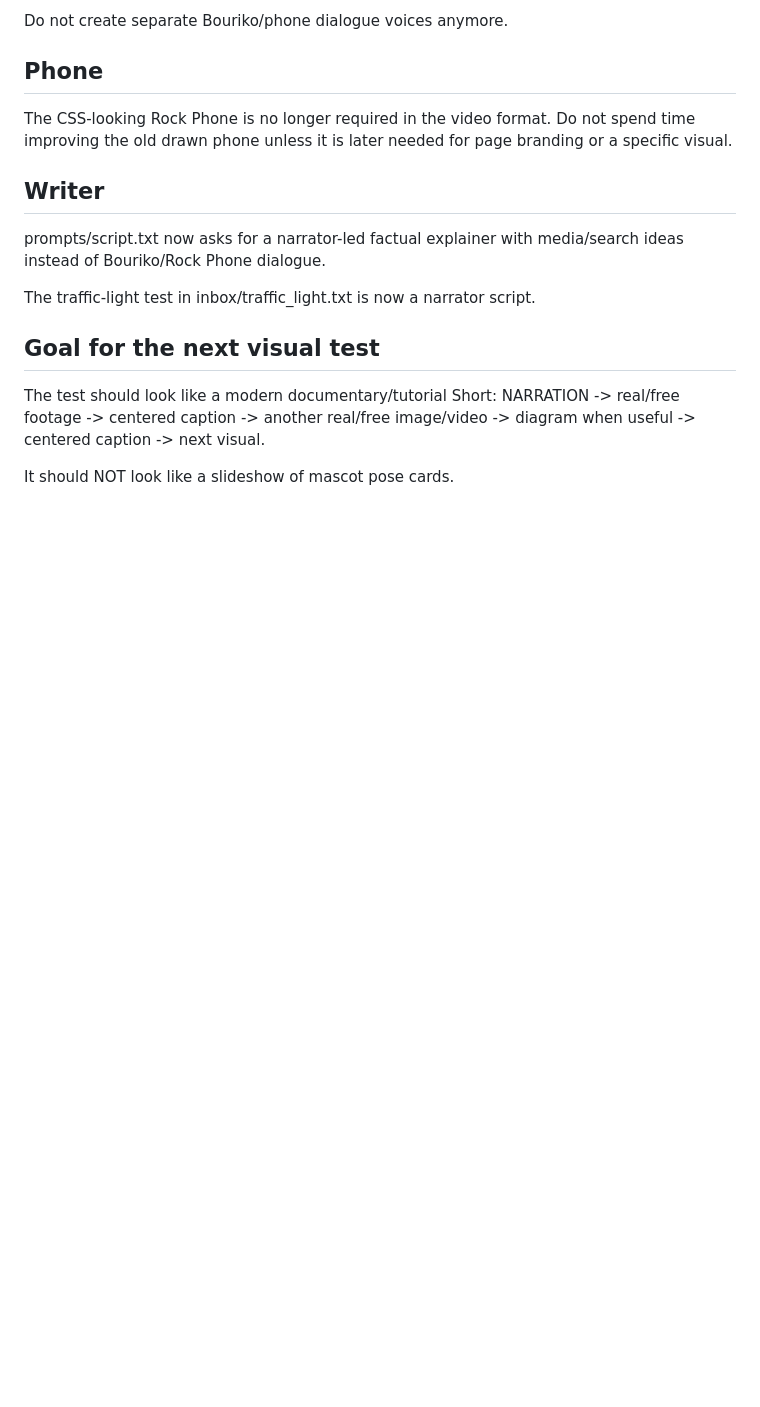
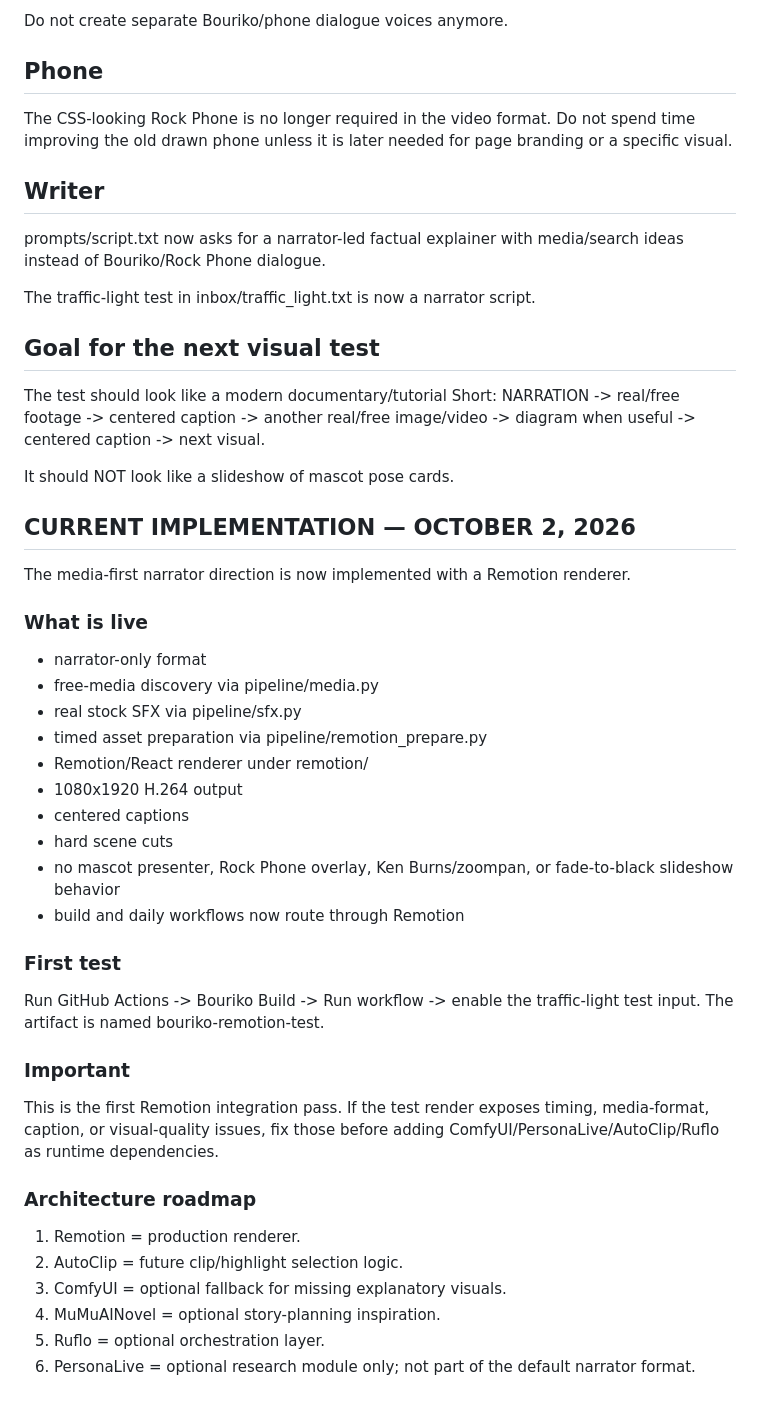
Before and after one commit to Venloud/bouriko-shorts, a Markdown page: CLAUDE_BOURIKO_NEXT_PASS.md, the part around the change. Drawn GitHub-style; blank space fills up the shorter version.

Commit message:
Document Remotion implementation and test steps

```diff
--- a/CLAUDE_BOURIKO_NEXT_PASS.md
+++ b/CLAUDE_BOURIKO_NEXT_PASS.md
@@ -327,3 +327,34 @@ The test should look like a modern documentary/tutorial Short:
 NARRATION -> real/free footage -> centered caption -> another real/free image/video -> diagram when useful -> centered caption -> next visual.
 
 It should NOT look like a slideshow of mascot pose cards.
+
+
+## CURRENT IMPLEMENTATION — OCTOBER 2, 2026
+
+The media-first narrator direction is now implemented with a Remotion renderer.
+
+### What is live
+- narrator-only format
+- free-media discovery via pipeline/media.py
+- real stock SFX via pipeline/sfx.py
+- timed asset preparation via pipeline/remotion_prepare.py
+- Remotion/React renderer under remotion/
+- 1080x1920 H.264 output
+- centered captions
+- hard scene cuts
+- no mascot presenter, Rock Phone overlay, Ken Burns/zoompan, or fade-to-black slideshow behavior
+- build and daily workflows now route through Remotion
+
+### First test
+Run GitHub Actions -> Bouriko Build -> Run workflow -> enable the traffic-light test input. The artifact is named bouriko-remotion-test.
+
+### Important
+This is the first Remotion integration pass. If the test render exposes timing, media-format, caption, or visual-quality issues, fix those before adding ComfyUI/PersonaLive/AutoClip/Ruflo as runtime dependencies.
+
+### Architecture roadmap
+1. Remotion = production renderer.
+2. AutoClip = future clip/highlight selection logic.
+3. ComfyUI = optional fallback for missing explanatory visuals.
+4. MuMuAINovel = optional story-planning inspiration.
+5. Ruflo = optional orchestration layer.
+6. PersonaLive = optional research module only; not part of the default narrator format.
```
